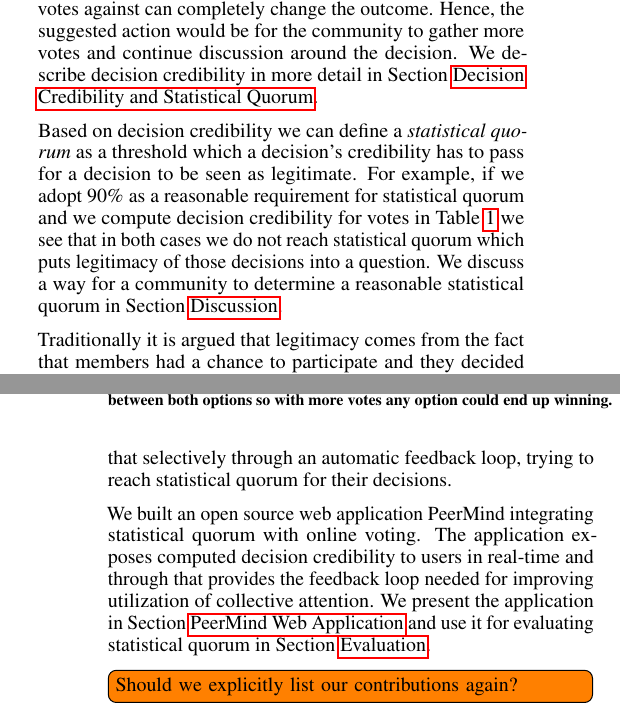
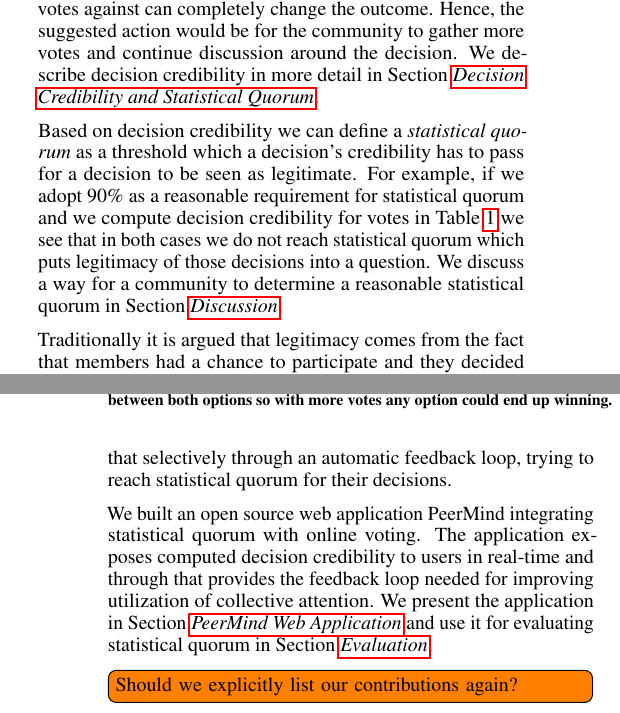
Before and after one commit to peer/mind-paper, a LaTeX document (statistical-quorum.tex): two parts of the columns of pages 1 and 2 of 5, joined at a grey line, cut so that both start at the same text. Compiled offline with pdfLaTeX.

Commit message:
Style section names.

```diff
--- a/statistical-quorum.tex
+++ b/statistical-quorum.tex
@@ -131,6 +131,8 @@
 % create a shortcut to typeset table headings
 % \newcommand\tabhead[1]{\small\textbf{#1}}
 
+\newcommand\secref[1]{\textit{\nameref{#1}}}
+
 % End of preamble. Here it comes the document.
 \begin{document}
 
@@ -216,7 +218,7 @@ how can we reason about legitimacy of results?
   \end{tabular}
   \caption{Votes cast in Brexit, a 2016 referendum for United Kingdom's withdrawal from the European Union~\protect\cite{brexitresults},
   and 2016 USA presidential elections, popular vote~\protect\cite{usaresults1,usaresults2}. Simplified to only two options and without
-  invalid votes. The last column shows computed decision credibility as described in Section \nameref{sec:statistical-quorum}. We see that
+  invalid votes. The last column shows computed decision credibility as described in Section \secref{sec:statistical-quorum}. We see that
   credibility is low, which we can mostly attribute to the fact that there is small difference in votes between both options so
   with more votes any option could end up winning.}\label{tab:example}
 \end{table*}
@@ -231,14 +233,14 @@ On the other hand, if 41 members for in favor and 40 against, we cannot really s
 be if everyone voted.
 Only two more votes against can completely change the outcome.
 Hence, the suggested action would be for the community to gather more votes and continue discussion around the decision.
-We describe decision credibility in more detail in Section \nameref{sec:statistical-quorum}.
+We describe decision credibility in more detail in Section \secref{sec:statistical-quorum}.
 
 Based on decision credibility we can define a \emph{statistical quorum} as a threshold which a decision's credibility
 has to pass for a decision to be seen as legitimate.
 For example, if we adopt $90\%$ as a reasonable requirement for statistical quorum and we compute decision
 credibility for votes in Table~\ref{tab:example} we see that in both cases we do not reach statistical quorum
 which puts legitimacy of those decisions into a question.
-We discuss a way for a community to determine a reasonable statistical quorum in Section \nameref{sec:discussion}.
+We discuss a way for a community to determine a reasonable statistical quorum in Section \secref{sec:discussion}.
 
 Traditionally it is argued that legitimacy comes from the fact that members had a chance to participate
 and they decided not to, giving legitimacy to make a decision to those who did participate.
@@ -263,8 +265,8 @@ do that selectively through an automatic feedback loop, trying to reach statisti
 We built an open source web application PeerMind integrating statistical quorum with online voting.
 The application exposes computed decision credibility to users in real-time and through that provides
 the feedback loop needed for improving utilization of collective attention.
-We present the application in Section \nameref{sec:peermind} and use it for evaluating statistical quorum in
-Section \nameref{sec:evaluation}.
+We present the application in Section \secref{sec:peermind} and use it for evaluating statistical quorum in
+Section \secref{sec:evaluation}.
 
 \todo[inline]{Should we explicitly list our contributions again?}
 
```
Also changed, not shown: statistical-quorum.tex (3 more changed lines).
